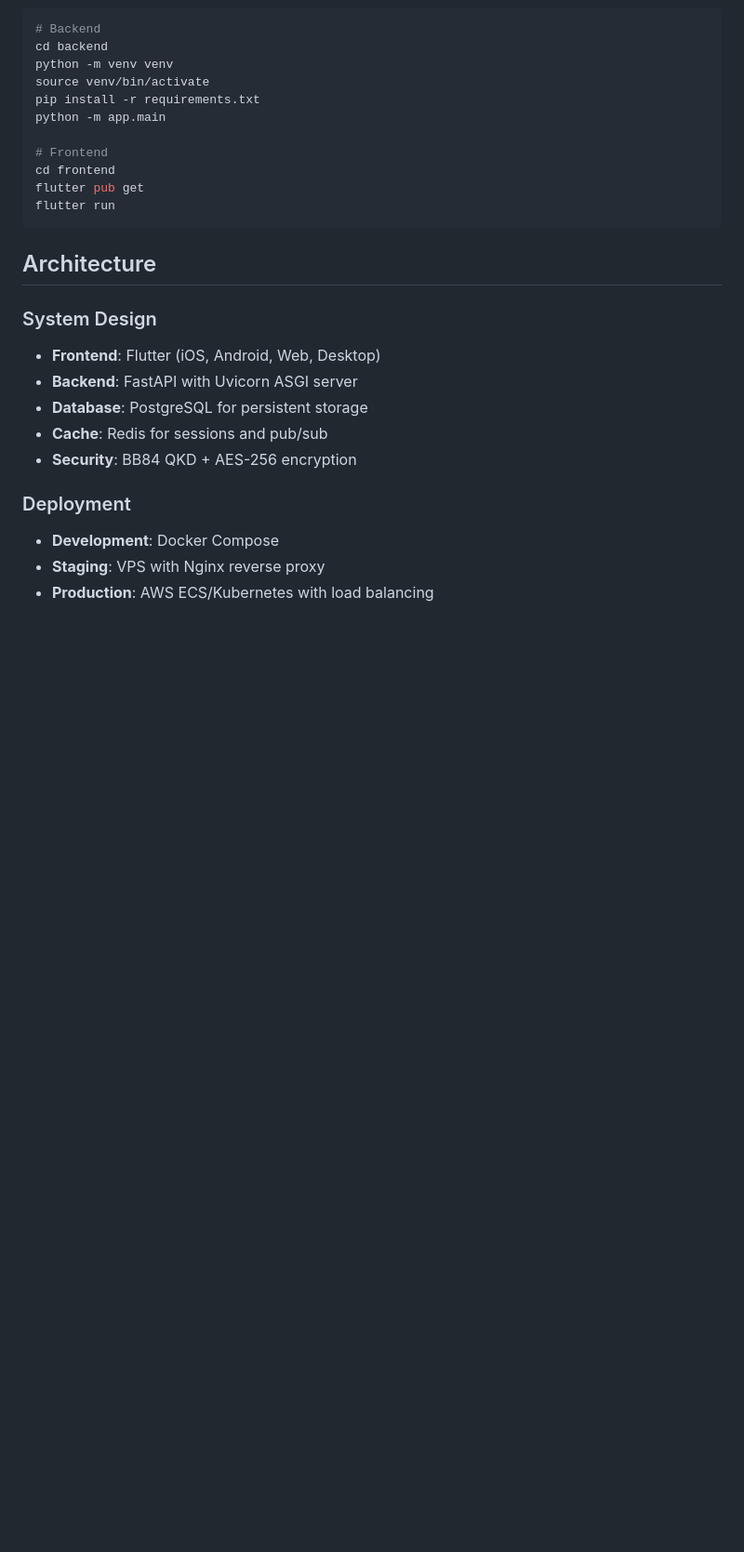
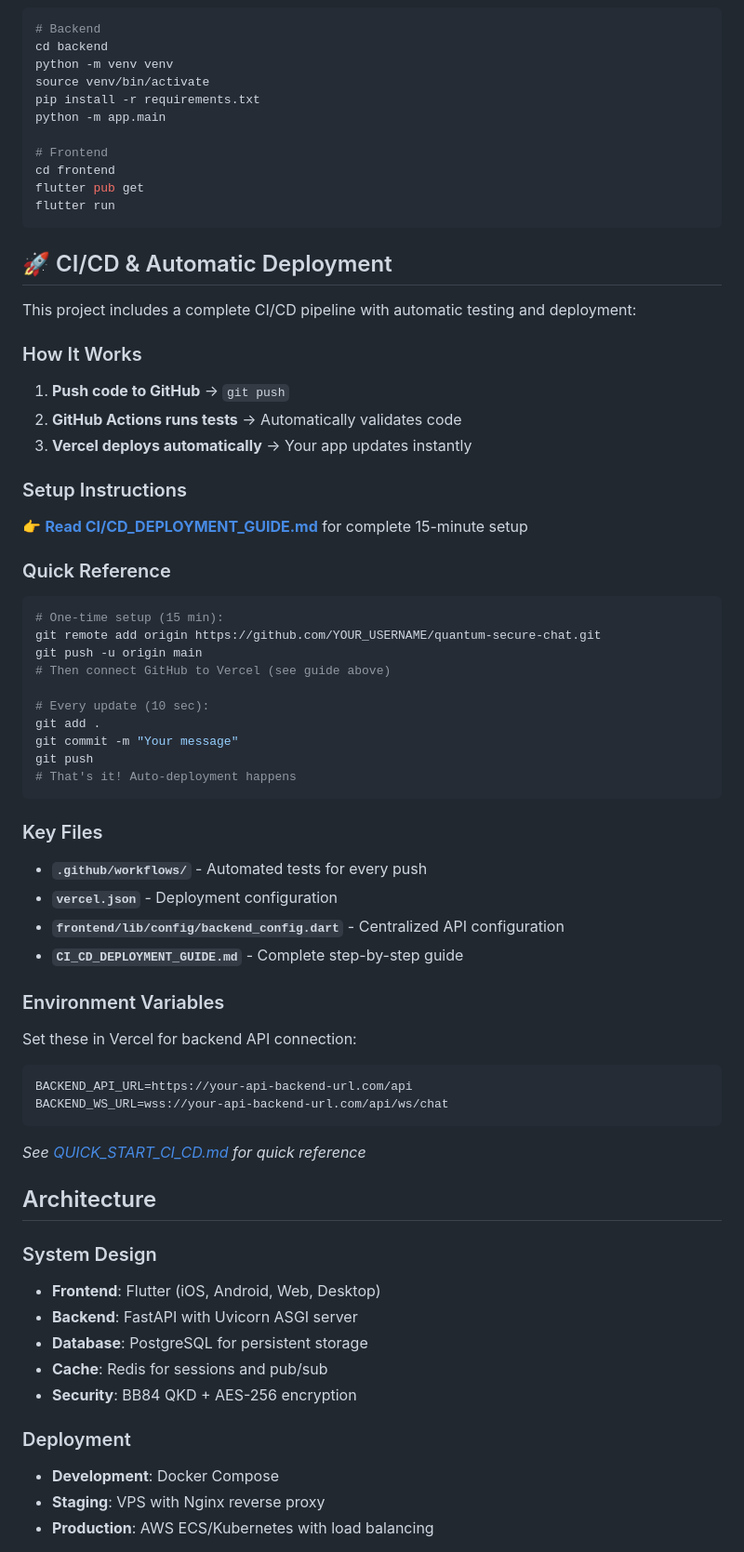
Before and after one commit to shoaibadil43/quantum-secure-chat, a Markdown page: README.md, the part around the change. Shown at 93% size. GitHub-like rendering; blank space fills up the shorter version.

Commit message:
Update README with CI/CD deployment information

````diff
--- a/README.md
+++ b/README.md
@@ -98,6 +98,47 @@ cd frontend
 flutter pub get
 flutter run
 ```
+
+## 🚀 CI/CD & Automatic Deployment
+
+This project includes a complete CI/CD pipeline with automatic testing and deployment:
+
+### How It Works
+1. **Push code to GitHub** → `git push`
+2. **GitHub Actions runs tests** → Automatically validates code
+3. **Vercel deploys automatically** → Your app updates instantly
+
+### Setup Instructions
+👉 **[Read CI/CD_DEPLOYMENT_GUIDE.md](./CI_CD_DEPLOYMENT_GUIDE.md)** for complete 15-minute setup
+
+### Quick Reference
+```bash
+# One-time setup (15 min):
+git remote add origin https://github.com/YOUR_USERNAME/quantum-secure-chat.git
+git push -u origin main
+# Then connect GitHub to Vercel (see guide above)
+
+# Every update (10 sec):
+git add .
+git commit -m "Your message"
+git push
+# That's it! Auto-deployment happens
+```
+
+### Key Files
+- **`.github/workflows/`** - Automated tests for every push
+- **`vercel.json`** - Deployment configuration
+- **`frontend/lib/config/backend_config.dart`** - Centralized API configuration
+- **`CI_CD_DEPLOYMENT_GUIDE.md`** - Complete step-by-step guide
+
+### Environment Variables
+Set these in Vercel for backend API connection:
+```
+BACKEND_API_URL=https://your-api-backend-url.com/api
+BACKEND_WS_URL=wss://your-api-backend-url.com/api/ws/chat
+```
+
+*See [QUICK_START_CI_CD.md](./QUICK_START_CI_CD.md) for quick reference*
 
 ## Architecture
 
````
